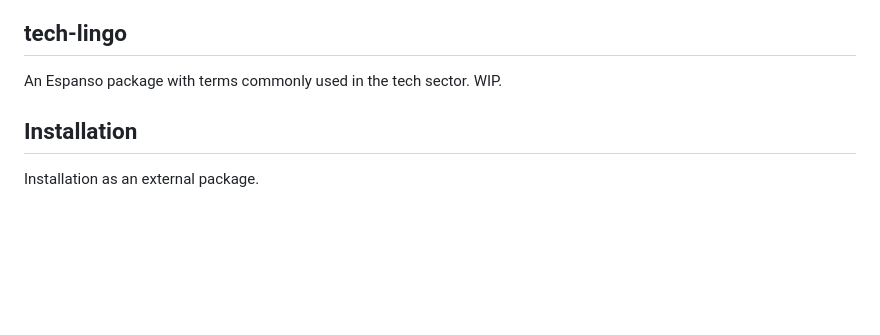
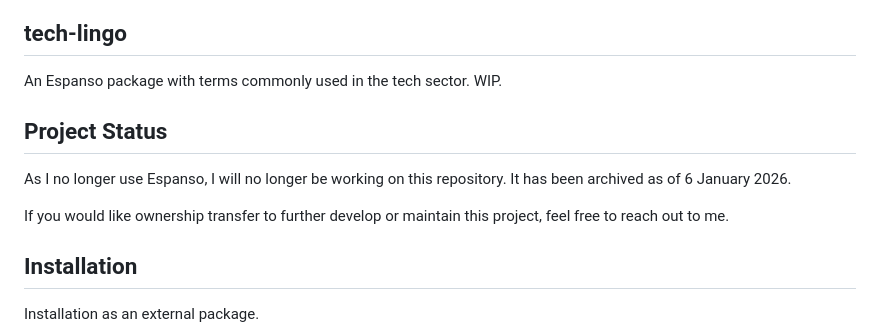
Before and after one commit to bladeacer/tech-lingo, a Markdown page: README.md, the part around the change. GitHub-like rendering; blank space fills up the shorter version.

```diff
--- a/README.md
+++ b/README.md
@@ -1,6 +1,13 @@
 ## tech-lingo
 
 An Espanso package with terms commonly used in the tech sector. WIP.
+
+## Project Status
+
+As I no longer use Espanso, I will no longer be working on this repository. It has been archived as of 6 January 2026.
+
+If you would like ownership transfer to further develop or maintain this project, feel free to reach out to me.
+
 
 ## Installation
 
```
